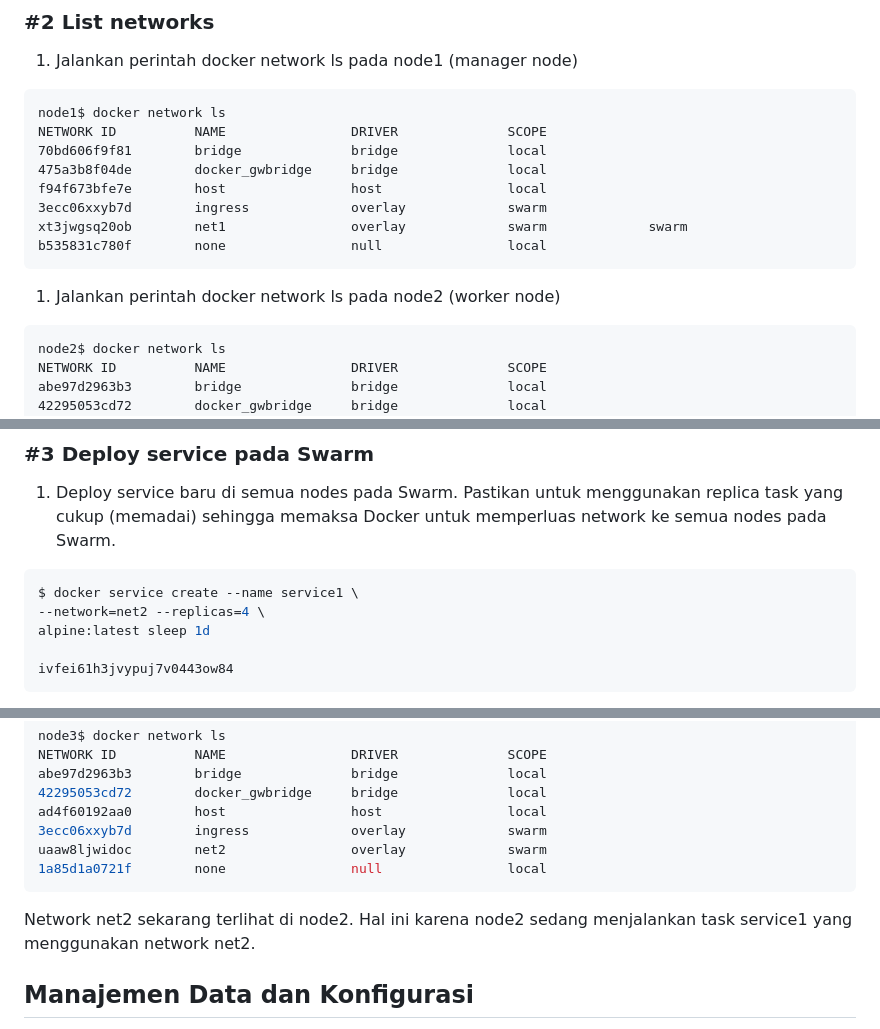
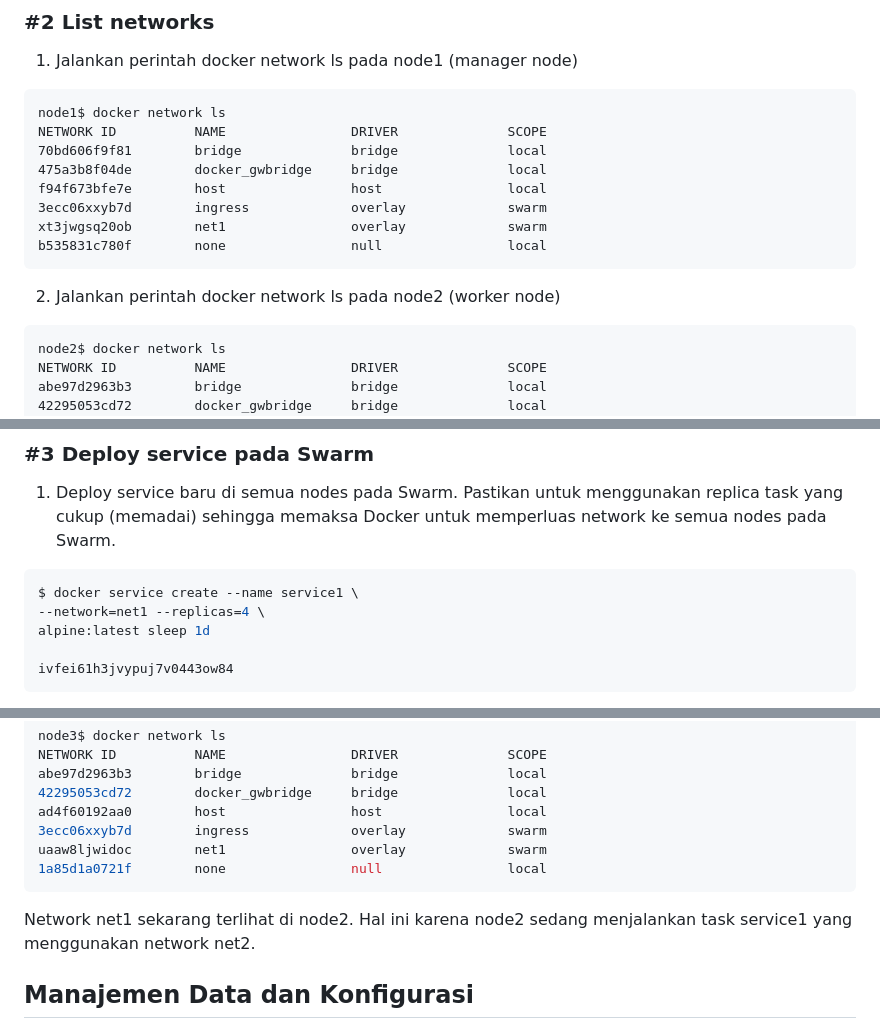
Before and after one commit to arsitektur-jaringan-komputer/Pelatihan-Docker, a Markdown page: 5. Pemantauan dan Keamanan di Docker/README.md, 3 parts joined by grey strips. Drawn GitHub-style.

Commit message:
fix: network conf name

````diff
--- a/5. Pemantauan dan Keamanan di Docker/README.md
+++ b/5. Pemantauan dan Keamanan di Docker/README.md
@@ -623,11 +623,11 @@ NETWORK ID          NAME                DRIVER              SCOPE
 475a3b8f04de        docker_gwbridge     bridge              local
 f94f673bfe7e        host                host                local
 3ecc06xxyb7d        ingress             overlay             swarm
-xt3jwgsq20ob        net1                overlay             swarm             swarm
+xt3jwgsq20ob        net1                overlay             swarm
 b535831c780f        none                null                local
 ```
 
-1. Jalankan perintah docker network ls pada node2 (worker node)
+2. Jalankan perintah docker network ls pada node2 (worker node)
 
 ```docker
 node2$ docker network ls
@@ -647,7 +647,7 @@ Pada list diatas, network net1 tidak terlihat di node2 (worker node). Ini membuk
 
 ```bash
 $ docker service create --name service1 \
---network=net2 --replicas=4 \
+--network=net1 --replicas=4 \
 alpine:latest sleep 1d
 
 ivfei61h3jvypuj7v0443ow84
@@ -670,11 +670,11 @@ abe97d2963b3        bridge              bridge              local
 42295053cd72        docker_gwbridge     bridge              local
 ad4f60192aa0        host                host                local
 3ecc06xxyb7d        ingress             overlay             swarm
-uaaw8ljwidoc        net2                overlay             swarm
+uaaw8ljwidoc        net1                overlay             swarm
 1a85d1a0721f        none                null                local
 ```
 
-Network net2 sekarang terlihat di node2. Hal ini karena node2 sedang menjalankan task service1 yang menggunakan network net2.
+Network net1 sekarang terlihat di node2. Hal ini karena node2 sedang menjalankan task service1 yang menggunakan network net2.
 
 ## Manajemen Data dan Konfigurasi
 
````
